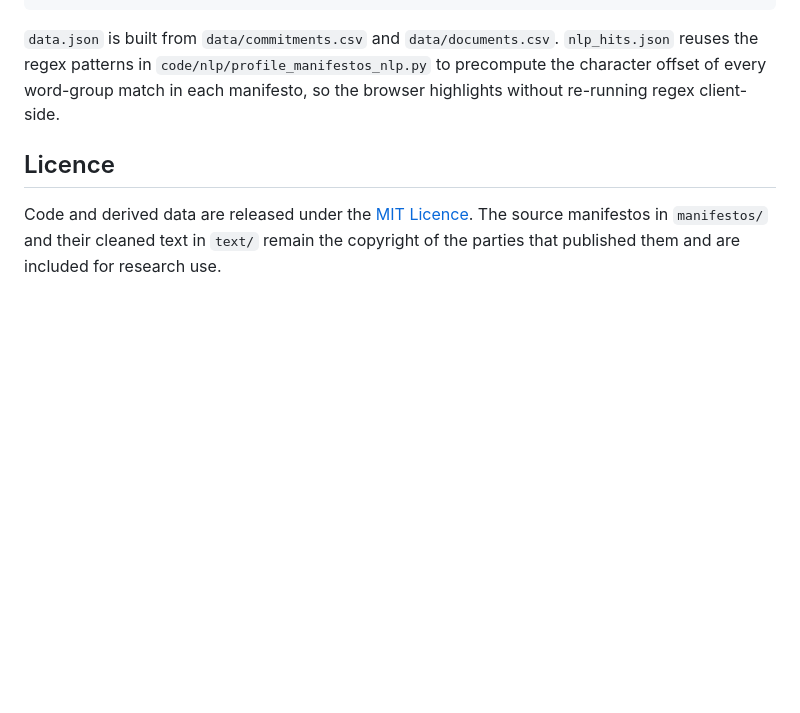
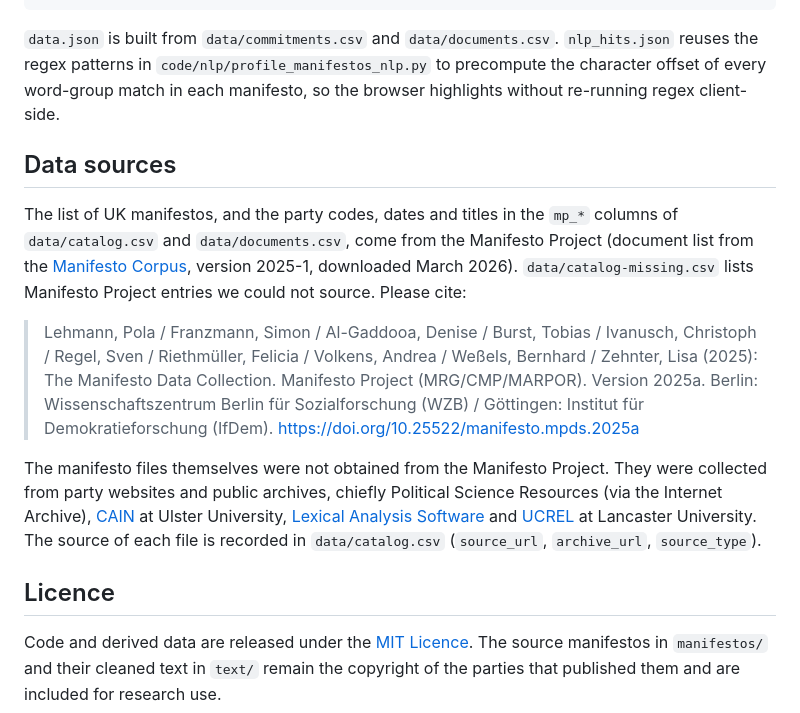
Before and after one commit to nestauk/manifesto-long-term-evaluation, a Markdown page: README.md, the part around the change. Drawn GitHub-style; blank space fills up the shorter version.

Commit message:
README: cite the Manifesto Project and credit manifesto sources

```diff
--- a/README.md
+++ b/README.md
@@ -67,6 +67,14 @@ uv run code/build_nlp_highlights.py          # long-term-language mode (review_b
 
 `data.json` is built from `data/commitments.csv` and `data/documents.csv`. `nlp_hits.json` reuses the regex patterns in `code/nlp/profile_manifestos_nlp.py` to precompute the character offset of every word-group match in each manifesto, so the browser highlights without re-running regex client-side.
 
+## Data sources
+
+The list of UK manifestos, and the party codes, dates and titles in the `mp_*` columns of `data/catalog.csv` and `data/documents.csv`, come from the Manifesto Project (document list from the [Manifesto Corpus](https://manifesto-project.wzb.eu/information/documents/corpus), version 2025-1, downloaded March 2026). `data/catalog-missing.csv` lists Manifesto Project entries we could not source. Please cite:
+
+> Lehmann, Pola / Franzmann, Simon / Al-Gaddooa, Denise / Burst, Tobias / Ivanusch, Christoph / Regel, Sven / Riethmüller, Felicia / Volkens, Andrea / Weßels, Bernhard / Zehnter, Lisa (2025): The Manifesto Data Collection. Manifesto Project (MRG/CMP/MARPOR). Version 2025a. Berlin: Wissenschaftszentrum Berlin für Sozialforschung (WZB) / Göttingen: Institut für Demokratieforschung (IfDem). https://doi.org/10.25522/manifesto.mpds.2025a
+
+The manifesto files themselves were not obtained from the Manifesto Project. They were collected from party websites and public archives, chiefly Political Science Resources (via the Internet Archive), [CAIN](https://cain.ulster.ac.uk/) at Ulster University, [Lexical Analysis Software](https://lexically.net/) and [UCREL](https://ucrel.lancs.ac.uk/) at Lancaster University. The source of each file is recorded in `data/catalog.csv` (`source_url`, `archive_url`, `source_type`).
+
 ## Licence
 
 Code and derived data are released under the [MIT Licence](LICENSE). The source manifestos in `manifestos/` and their cleaned text in `text/` remain the copyright of the parties that published them and are included for research use.
```
